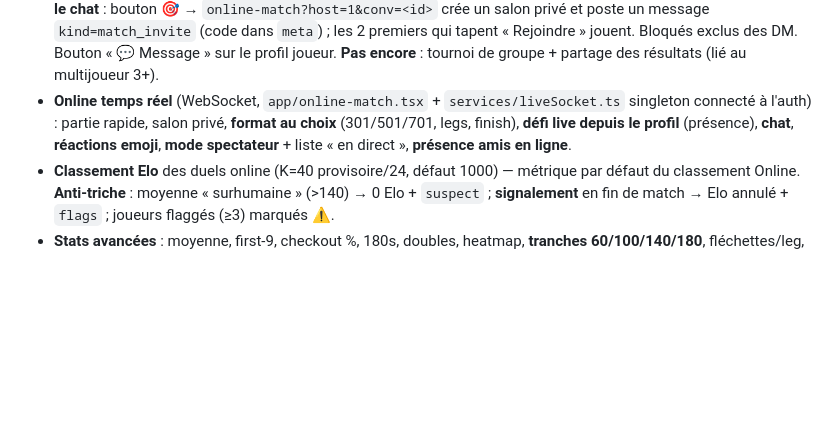
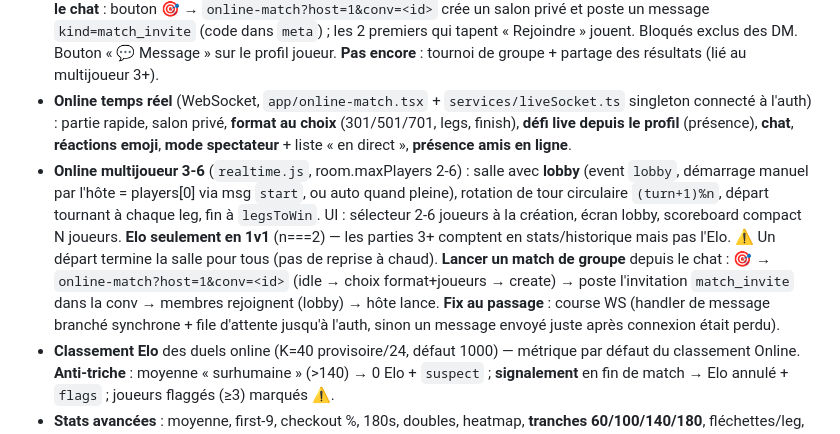
Before and after one commit to RubenCassin/hoche-app, a Markdown page: CLAUDE.md, the part around the change. GitHub-like rendering; blank space fills up the shorter version.

Commit message:
CLAUDE.md : documente l'online multijoueur 3-6 + lobby + fix course WS
Co-Authored-By: Claude Fable 5 <noreply@anthropic.com>

```diff
--- a/CLAUDE.md
+++ b/CLAUDE.md
@@ -32,6 +32,7 @@ App de **fléchettes pour bar/soirée** (React Native + Expo). **Renommée OCHE
 - **Social** : feed/posts/likes/commentaires, follow, **défis** asynchrones, **badges** (cliquables → fiche détail avec progression vers l'objectif), notifications + cloche.
 - **Chat temps réel** (`app/messages.tsx` liste, `app/chat/[id].tsx` fil, `app/new-group.tsx`) : DM 1v1 + **groupes**, via le WebSocket global (`realtime.js` `pushToUsers` → events `chat_message`/`chat_read`/`chat_member_added` relayés ; `LiveInviteListener` invalide les caches React Query `chat-conversations`/`chat-messages`/`chat-unread`). Non-lus (`lastReadAt` par membre) + badge sur l'onglet Online + push best-effort. **Lancer un 1v1 depuis le chat** : bouton 🎯 → `online-match?host=1&conv=<id>` crée un salon privé et poste un message `kind=match_invite` (code dans `meta`) ; les 2 premiers qui tapent « Rejoindre » jouent. Bloqués exclus des DM. Bouton « 💬 Message » sur le profil joueur. **Pas encore** : tournoi de groupe + partage des résultats (lié au multijoueur 3+).
 - **Online temps réel** (WebSocket, `app/online-match.tsx` + `services/liveSocket.ts` singleton connecté à l'auth) : partie rapide, salon privé, **format au choix** (301/501/701, legs, finish), **défi live depuis le profil** (présence), **chat**, **réactions emoji**, **mode spectateur** + liste « en direct », **présence amis en ligne**.
+- **Online multijoueur 3-6** (`realtime.js`, room.maxPlayers 2-6) : salle avec **lobby** (event `lobby`, démarrage manuel par l'hôte = players[0] via msg `start`, ou auto quand pleine), rotation de tour circulaire `(turn+1)%n`, départ tournant à chaque leg, fin à `legsToWin`. UI : sélecteur 2-6 joueurs à la création, écran lobby, scoreboard compact N joueurs. **Elo seulement en 1v1** (n===2) — les parties 3+ comptent en stats/historique mais pas l'Elo. ⚠️ Un départ termine la salle pour tous (pas de reprise à chaud). **Lancer un match de groupe** depuis le chat : 🎯 → `online-match?host=1&conv=<id>` (idle → choix format+joueurs → create) → poste l'invitation `match_invite` dans la conv → membres rejoignent (lobby) → hôte lance. **Fix au passage** : course WS (handler de message branché synchrone + file d'attente jusqu'à l'auth, sinon un message envoyé juste après connexion était perdu).
 - **Classement Elo** des duels online (K=40 provisoire/24, défaut 1000) — métrique par défaut du classement Online. **Anti-triche** : moyenne « surhumaine » (>140) → 0 Elo + `suspect` ; **signalement** en fin de match → Elo annulé + `flags` ; joueurs flaggés (≥3) marqués ⚠.
 - **Stats avancées** : moyenne, first-9, checkout %, 180s, doubles, heatmap, **tranches 60/100/140/180**, fléchettes/leg, meilleur leg, par type de jeu, **courbe Elo/moyenne**.
 - **Replays** : chaque partie stocke le **journal des volées** (`visits`) → écran `app/game/[id].tsx` (volée par volée + courbe). Parties online taguées `online` (badge 🔴).
```
